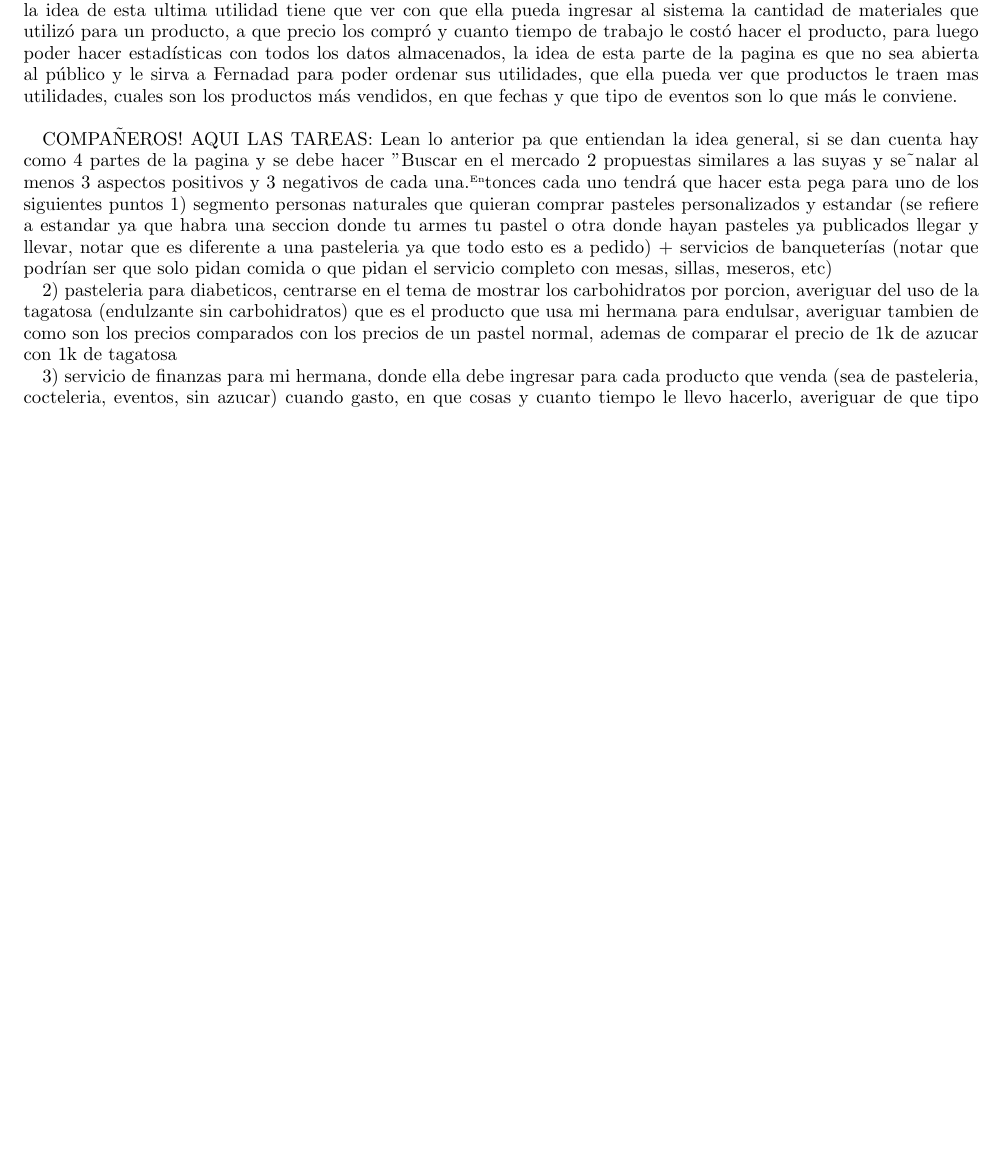
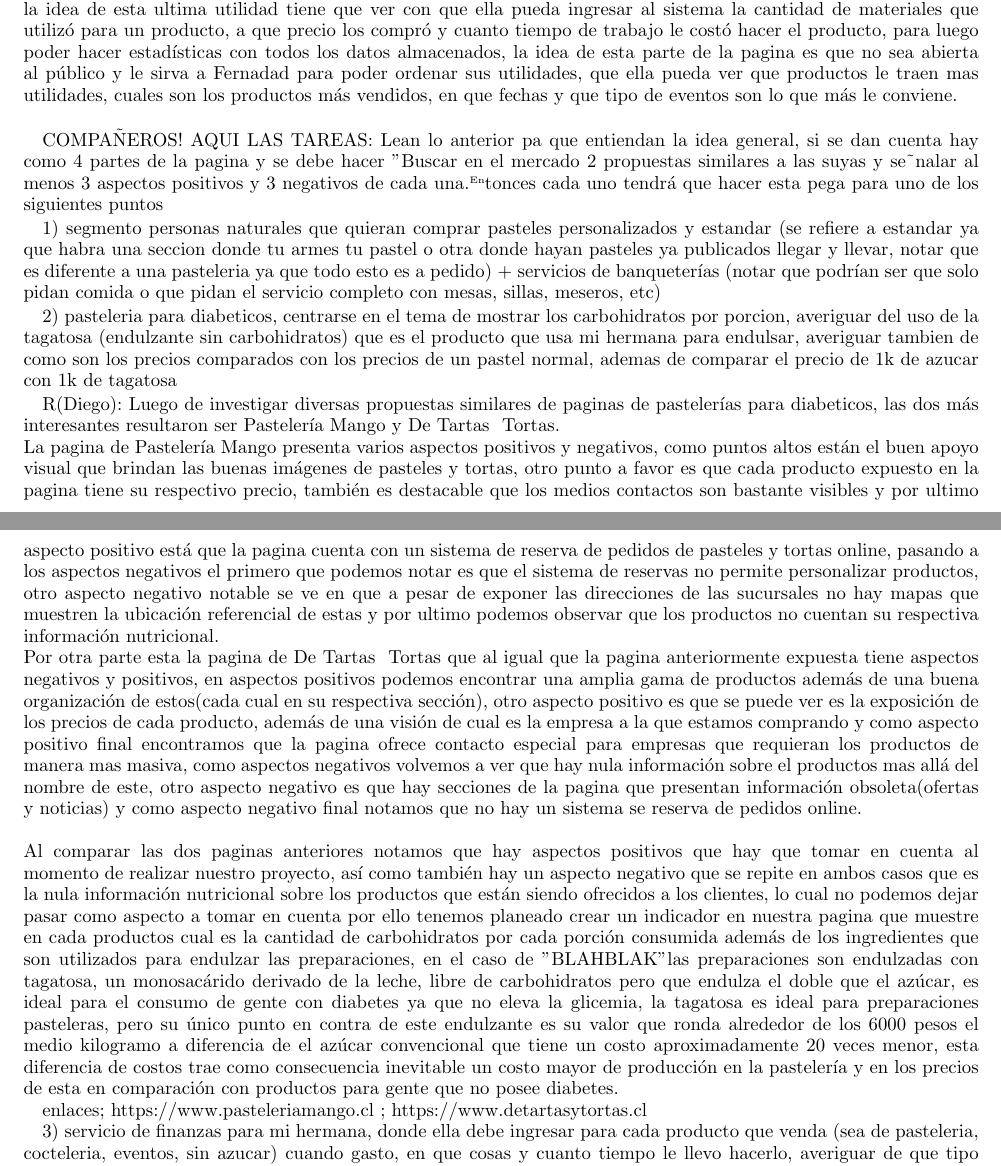
Before and after one commit to IN3501/tarea1-grupo03, a LaTeX paper (Latex_T1.tex): part of page 2 of 2 before the commit and two parts of pages 2 and 3 of 3 after it, the two joined at a grey line, cut so that both start at the same text, the shorter picture padded with empty space. Compiled offline with pdfLaTeX.

Commit message:
Update Latex_T1.tex

```diff
--- a/Latex_T1.tex
+++ b/Latex_T1.tex
@@ -199,9 +199,21 @@ Por todo lo anterior observamos varias brechas donde podemos actuar, en primer l
 
 COMPAÑEROS! AQUI LAS TAREAS: Lean lo anterior pa que entiendan la idea general, si se dan cuenta hay como 4 partes de la pagina y se debe hacer "Buscar en el mercado 2 propuestas similares a las suyas y se˜nalar al menos 3 aspectos positivos
 y 3 negativos de cada una" Entonces cada uno tendrá que hacer esta pega para uno de los siguientes puntos
+
 1) segmento personas naturales que quieran comprar pasteles personalizados y estandar (se refiere a estandar ya que habra una seccion donde tu armes tu pastel o otra donde hayan pasteles ya publicados llegar y llevar, notar que es diferente a una pasteleria ya que todo esto es a pedido) + servicios de banqueterías (notar que podrían ser que solo pidan comida o que pidan el servicio completo con mesas, sillas, meseros, etc)
 
+
 2) pasteleria para diabeticos, centrarse en el tema de mostrar los carbohidratos por porcion, averiguar del uso de la tagatosa (endulzante sin carbohidratos) que es el producto que usa mi hermana para endulsar, averiguar tambien de como son los precios comparados con los precios de un pastel normal, ademas de comparar el precio de 1k de azucar con 1k de tagatosa
+
+R(Diego): Luego de investigar diversas propuestas similares de paginas de pastelerías para diabeticos, las dos más interesantes resultaron ser Pastelería Mango y De Tartas & Tortas. \\
+La pagina de Pastelería Mango presenta varios aspectos positivos y negativos, como puntos altos están el buen apoyo visual que brindan las buenas imágenes de pasteles y tortas, otro punto a favor es que cada producto expuesto en la pagina tiene su respectivo precio, también es destacable que los medios contactos son bastante visibles y por ultimo aspecto positivo está que la pagina cuenta con un sistema de reserva de pedidos de pasteles y tortas online, pasando a los aspectos negativos el primero que podemos notar es que el sistema de reservas no permite personalizar productos, otro aspecto negativo notable se ve en que a pesar de exponer las direcciones de las sucursales no hay mapas que muestren la ubicación referencial de estas y por ultimo podemos observar que los productos no cuentan su respectiva información nutricional.\\
+Por otra parte esta la pagina de De Tartas & Tortas que al igual que la pagina anteriormente expuesta tiene aspectos negativos y positivos, en aspectos positivos podemos encontrar una amplia gama de productos además de una buena organización de estos(cada cual en su respectiva sección), otro aspecto positivo es que se puede ver es la exposición de los precios de cada producto, además de una visión de cual es la empresa a la que estamos comprando y como aspecto positivo final encontramos que la pagina ofrece contacto especial para empresas que requieran los productos de manera mas masiva, como aspectos negativos volvemos a ver que hay nula información sobre el productos mas allá del nombre de este, otro aspecto negativo es que hay secciones de la pagina que presentan información obsoleta(ofertas y noticias) y como aspecto negativo final notamos que no hay un sistema se reserva de pedidos online.\\
+\\
+Al comparar las dos paginas anteriores notamos que hay aspectos positivos que hay que tomar en cuenta al momento de realizar nuestro proyecto, así como también hay un aspecto negativo que se repite en ambos casos que es la nula información nutricional sobre los productos que están siendo ofrecidos a los clientes, lo cual no podemos dejar pasar como aspecto a tomar en cuenta por ello tenemos planeado crear un indicador en nuestra pagina que muestre en cada productos cual es la cantidad de carbohidratos por cada porción consumida además de los ingredientes que son utilizados para endulzar las preparaciones, en el caso de "BLAHBLAK" las preparaciones son endulzadas con tagatosa, un monosacárido derivado de la leche, libre de carbohidratos pero que endulza el doble que el azúcar, es ideal para el consumo de gente con diabetes ya que no eleva la glicemia, la tagatosa es ideal para preparaciones pasteleras, pero su único punto en contra de este endulzante es su valor que ronda alrededor de los 6000 pesos el medio kilogramo a diferencia de el azúcar convencional que tiene un costo aproximadamente 20 veces menor, esta diferencia de costos trae como consecuencia inevitable un costo mayor de producción en la pastelería y en los precios de esta en comparación con productos para gente que no posee diabetes.
+
+enlaces; https://www.pasteleriamango.cl  ; https://www.detartasytortas.cl
+
+
 
 3) servicio de finanzas para mi hermana, donde ella debe ingresar para cada producto que venda (sea de pasteleria, cocteleria, eventos, sin azucar) cuando gasto, en que cosas y cuanto tiempo le llevo hacerlo, averiguar de que tipo de datos estadisticos le podemos entregar que le vayan  a servir, averiguar sobre como llegar un registro de las fechas tambien para dar estadisticas mes a mes y ver que cosas que venden en que epocas del año, etc.
 
```
